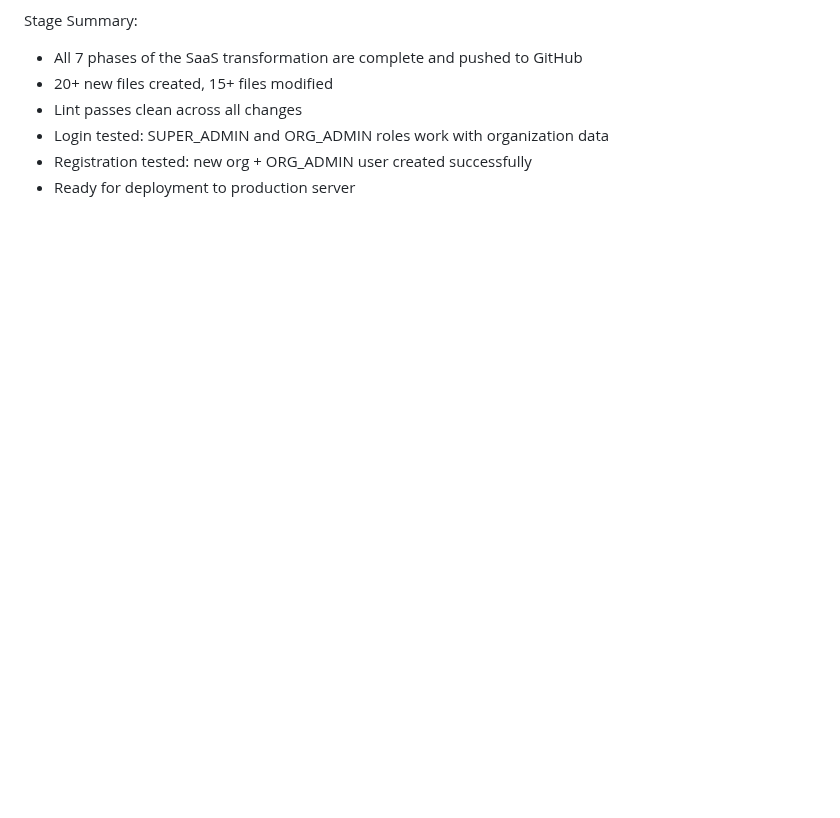
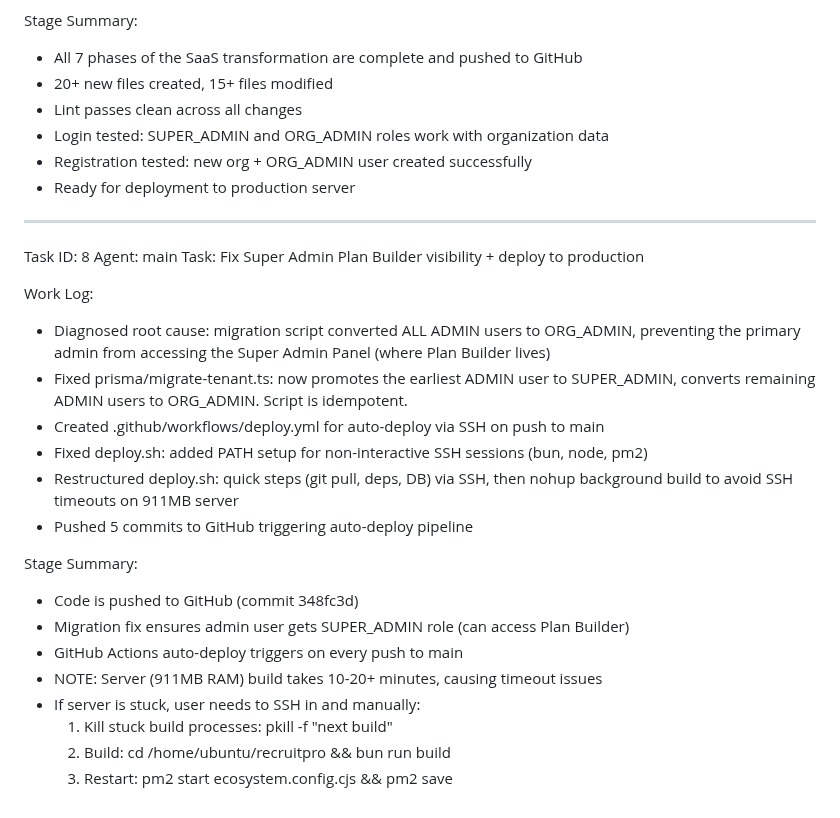
Before and after one commit to akoltasolutions/recruitpro, a Markdown page: worklog.md, the part around the change. Drawn GitHub-style; blank space fills up the shorter version.

Commit message:
e76c098b-eee4-4adb-952b-2093c408ef2a

```diff
--- a/worklog.md
+++ b/worklog.md
@@ -110,3 +110,29 @@ Stage Summary:
 - Login tested: SUPER_ADMIN and ORG_ADMIN roles work with organization data
 - Registration tested: new org + ORG_ADMIN user created successfully
 - Ready for deployment to production server
+
+---
+Task ID: 8
+Agent: main
+Task: Fix Super Admin Plan Builder visibility + deploy to production
+
+Work Log:
+- Diagnosed root cause: migration script converted ALL ADMIN users to ORG_ADMIN,
+  preventing the primary admin from accessing the Super Admin Panel (where Plan Builder lives)
+- Fixed prisma/migrate-tenant.ts: now promotes the earliest ADMIN user to SUPER_ADMIN,
+  converts remaining ADMIN users to ORG_ADMIN. Script is idempotent.
+- Created .github/workflows/deploy.yml for auto-deploy via SSH on push to main
+- Fixed deploy.sh: added PATH setup for non-interactive SSH sessions (bun, node, pm2)
+- Restructured deploy.sh: quick steps (git pull, deps, DB) via SSH, then nohup
+  background build to avoid SSH timeouts on 911MB server
+- Pushed 5 commits to GitHub triggering auto-deploy pipeline
+
+Stage Summary:
+- Code is pushed to GitHub (commit 348fc3d)
+- Migration fix ensures admin user gets SUPER_ADMIN role (can access Plan Builder)
+- GitHub Actions auto-deploy triggers on every push to main
+- NOTE: Server (911MB RAM) build takes 10-20+ minutes, causing timeout issues
+- If server is stuck, user needs to SSH in and manually:
+  1. Kill stuck build processes: pkill -f "next build"
+  2. Build: cd /home/ubuntu/recruitpro && bun run build
+  3. Restart: pm2 start ecosystem.config.cjs && pm2 save
```
